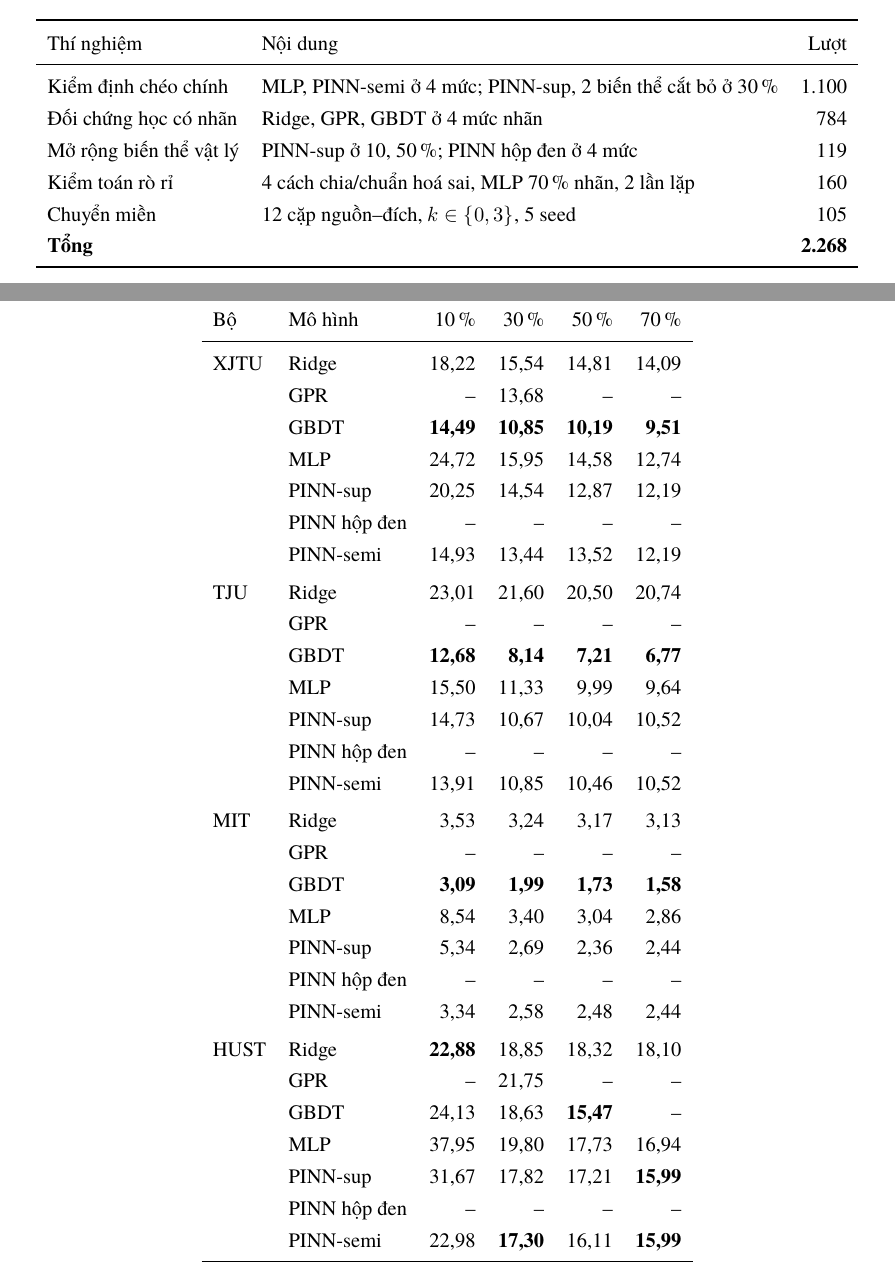
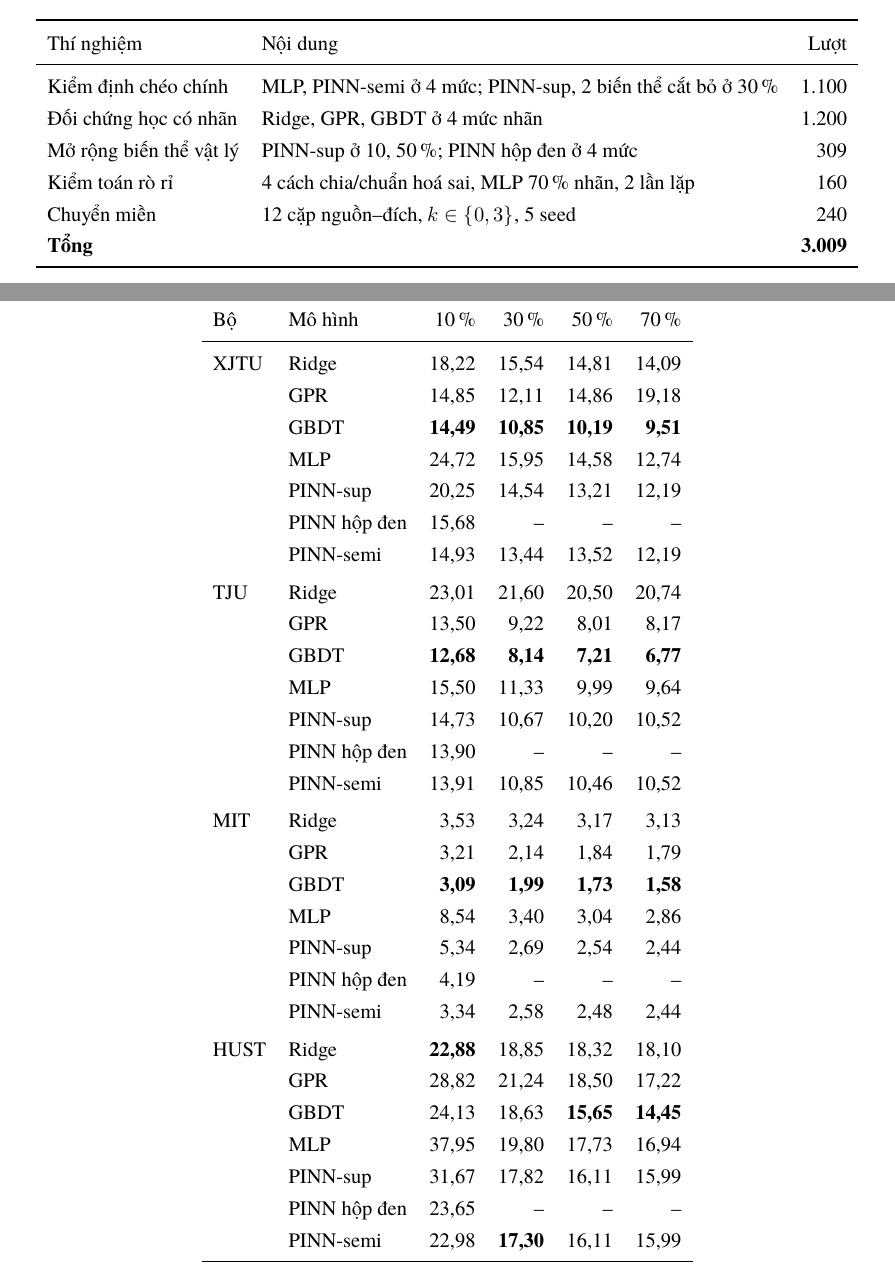
Before and after one commit to huynhquocthang1805/-n-cn, a LaTeX thesis (pinn-soh/do-an/main.tex): two parts of pages 29 and 32 of 46, joined at a grey line, cut so that both start at the same text. Compiled offline with XeLaTeX; a missing font is replaced by an installed copy or a similar font.

Commit message:
Báo cáo đồ án: cập nhật với đủ kết quả E15, E16, E18
Co-Authored-By: Claude Opus 5.5 <noreply@anthropic.com>
Claude-Session: https://claude.ai/code/session_01WsTkwYUpiJBnAt7LHynU5S

```diff
--- a/pinn-soh/do-an/main.tex
+++ b/pinn-soh/do-an/main.tex
@@ -820,11 +820,11 @@ kiểm định.
 \begin{adjustbox}{max width=\textwidth}\begin{tabular}{llr}\toprule
 Thí nghiệm & Nội dung & Lượt \\\midrule
 Kiểm định chéo chính & MLP, PINN-semi ở 4 mức; PINN-sup, 2 biến thể cắt bỏ ở 30\,\% & 1.100 \\
-Đối chứng học có nhãn & Ridge, GPR, GBDT ở 4 mức nhãn & 784 \\
-Mở rộng biến thể vật lý & PINN-sup ở 10, 50\,\%; PINN hộp đen ở 4 mức & 119 \\
+Đối chứng học có nhãn & Ridge, GPR, GBDT ở 4 mức nhãn & 1.200 \\
+Mở rộng biến thể vật lý & PINN-sup ở 10, 50\,\%; PINN hộp đen ở 4 mức & 309 \\
 Kiểm toán rò rỉ & 4 cách chia/chuẩn hoá sai, MLP 70\,\% nhãn, 2 lần lặp & 160 \\
-Chuyển miền & 12 cặp nguồn--đích, $k \in \{0, 3\}$, 5 seed & 105 \\
-\textbf{Tổng} &  & \textbf{2.268} \\
+Chuyển miền & 12 cặp nguồn--đích, $k \in \{0, 3\}$, 5 seed & 240 \\
+\textbf{Tổng} &  & \textbf{3.009} \\
 \bottomrule\end{tabular}\end{adjustbox}\end{table}
 
 
@@ -877,36 +877,36 @@ mọi mô hình ở bốn mức nhãn.
 \begin{adjustbox}{max width=\textwidth}\begin{tabular}{llrrrr}\toprule
 Bộ & Mô hình & 10\,\% & 30\,\% & 50\,\% & 70\,\% \\\midrule
 XJTU & Ridge & 18{,}22 & 15{,}54 & 14{,}81 & 14{,}09 \\
- & GPR & -- & 13{,}68 & -- & -- \\
+ & GPR & 14{,}85 & 12{,}11 & 14{,}86 & 19{,}18 \\
  & GBDT & \textbf{14{,}49} & \textbf{10{,}85} & \textbf{10{,}19} & \textbf{9{,}51} \\
  & MLP & 24{,}72 & 15{,}95 & 14{,}58 & 12{,}74 \\
- & PINN-sup & 20{,}25 & 14{,}54 & 12{,}87 & 12{,}19 \\
- & PINN hộp đen & -- & -- & -- & -- \\
+ & PINN-sup & 20{,}25 & 14{,}54 & 13{,}21 & 12{,}19 \\
+ & PINN hộp đen & 15{,}68 & -- & -- & -- \\
  & PINN-semi & 14{,}93 & 13{,}44 & 13{,}52 & 12{,}19 \\
 \addlinespace[3pt]
 TJU & Ridge & 23{,}01 & 21{,}60 & 20{,}50 & 20{,}74 \\
- & GPR & -- & -- & -- & -- \\
+ & GPR & 13{,}50 & 9{,}22 & 8{,}01 & 8{,}17 \\
  & GBDT & \textbf{12{,}68} & \textbf{8{,}14} & \textbf{7{,}21} & \textbf{6{,}77} \\
  & MLP & 15{,}50 & 11{,}33 & 9{,}99 & 9{,}64 \\
- & PINN-sup & 14{,}73 & 10{,}67 & 10{,}04 & 10{,}52 \\
- & PINN hộp đen & -- & -- & -- & -- \\
+ & PINN-sup & 14{,}73 & 10{,}67 & 10{,}20 & 10{,}52 \\
+ & PINN hộp đen & 13{,}90 & -- & -- & -- \\
  & PINN-semi & 13{,}91 & 10{,}85 & 10{,}46 & 10{,}52 \\
 \addlinespace[3pt]
 MIT & Ridge & 3{,}53 & 3{,}24 & 3{,}17 & 3{,}13 \\
- & GPR & -- & -- & -- & -- \\
+ & GPR & 3{,}21 & 2{,}14 & 1{,}84 & 1{,}79 \\
  & GBDT & \textbf{3{,}09} & \textbf{1{,}99} & \textbf{1{,}73} & \textbf{1{,}58} \\
  & MLP & 8{,}54 & 3{,}40 & 3{,}04 & 2{,}86 \\
- & PINN-sup & 5{,}34 & 2{,}69 & 2{,}36 & 2{,}44 \\
- & PINN hộp đen & -- & -- & -- & -- \\
+ & PINN-sup & 5{,}34 & 2{,}69 & 2{,}54 & 2{,}44 \\
+ & PINN hộp đen & 4{,}19 & -- & -- & -- \\
  & PINN-semi & 3{,}34 & 2{,}58 & 2{,}48 & 2{,}44 \\
 \addlinespace[3pt]
 HUST & Ridge & \textbf{22{,}88} & 18{,}85 & 18{,}32 & 18{,}10 \\
- & GPR & -- & 21{,}75 & -- & -- \\
- & GBDT & 24{,}13 & 18{,}63 & \textbf{15{,}47} & -- \\
+ & GPR & 28{,}82 & 21{,}24 & 18{,}50 & 17{,}22 \\
+ & GBDT & 24{,}13 & 18{,}63 & \textbf{15{,}65} & \textbf{14{,}45} \\
  & MLP & 37{,}95 & 19{,}80 & 17{,}73 & 16{,}94 \\
- & PINN-sup & 31{,}67 & 17{,}82 & 17{,}21 & \textbf{15{,}99} \\
- & PINN hộp đen & -- & -- & -- & -- \\
- & PINN-semi & 22{,}98 & \textbf{17{,}30} & 16{,}11 & \textbf{15{,}99} \\
+ & PINN-sup & 31{,}67 & 17{,}82 & 16{,}11 & 15{,}99 \\
+ & PINN hộp đen & 23{,}65 & -- & -- & -- \\
+ & PINN-semi & 22{,}98 & \textbf{17{,}30} & 16{,}11 & 15{,}99 \\
 \bottomrule\end{tabular}\end{adjustbox}\end{table}
 
 \begin{figure}[H]\centering
```
Also changed, not shown: pinn-soh/do-an/bao-cao-do-an.pdf, pinn-soh/do-an/hinh/fig_thesis_curve_baselines.pdf, pinn-soh/do-an/hinh/fig_thesis_curve_physics.pdf, pinn-soh/do-an/hinh/fig_thesis_leakage.pdf, pinn-soh/do-an/hinh/fig_thesis_ratio.pdf, pinn-soh/do-an/hinh/fig_thesis_repeats.pdf, pinn-soh/do-an/hinh/fig_thesis_rowsim.pdf, pinn-soh/do-an/hinh/fig_thesis_split.pdf, pinn-soh/do-an/hinh/fig_thesis_strat.pdf, pinn-soh/do-an/hinh/fig_thesis_transfer.pdf, pinn-soh/do-an/hinh/fig_thesis_usage.pdf, pinn-soh/do-an/main.tex (48 more changed lines), 1 other file.
